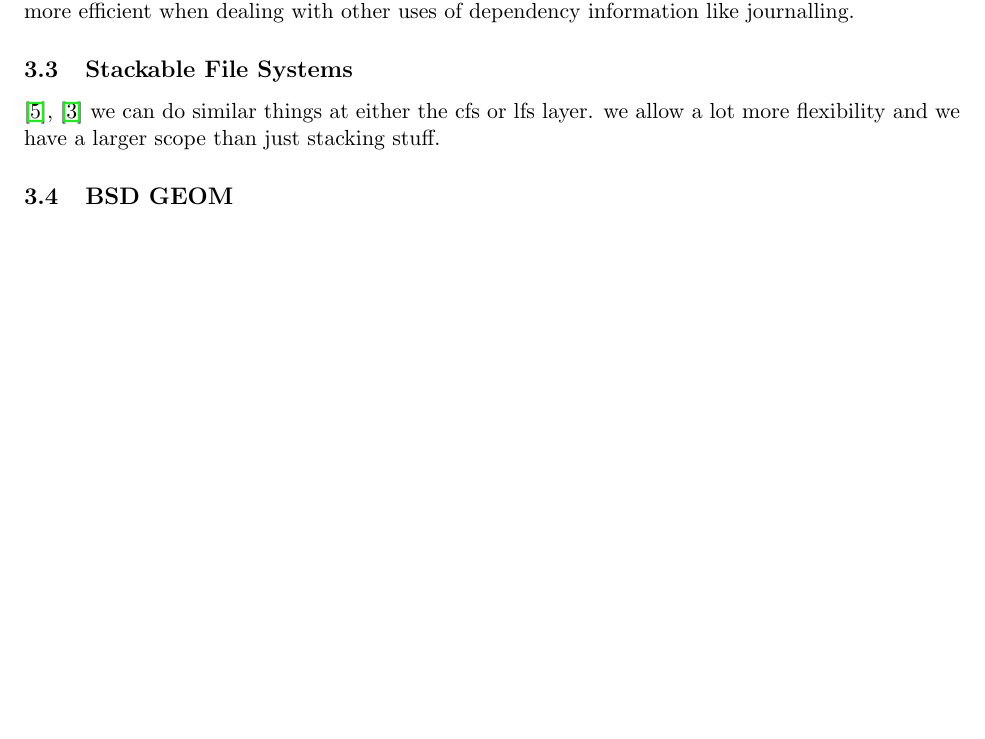
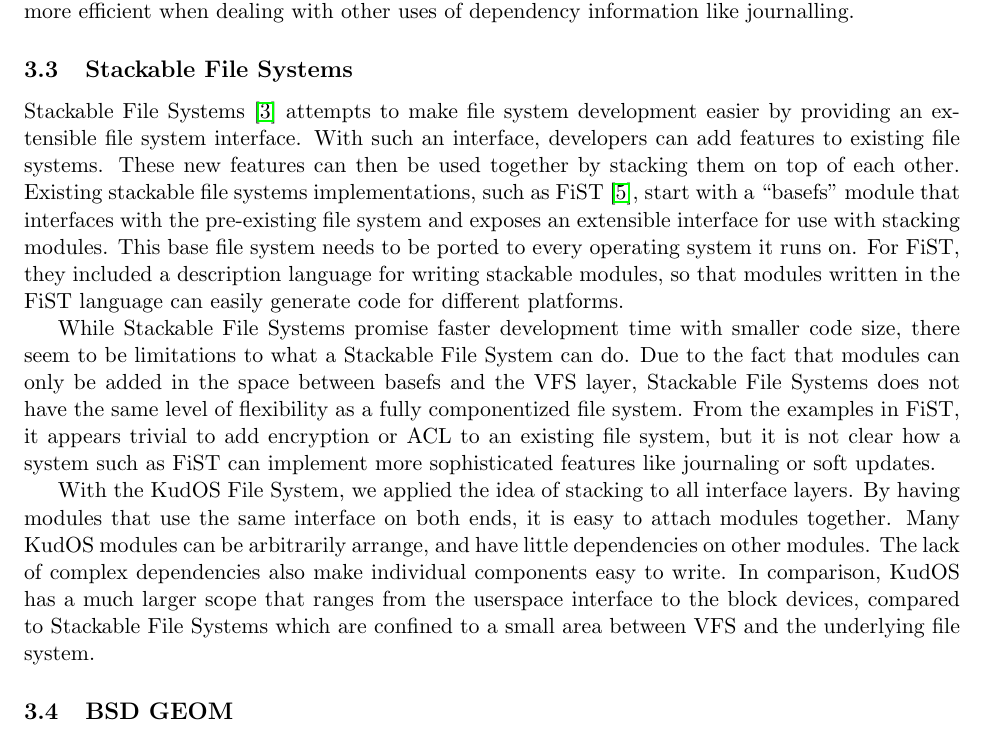
Before and after one commit to ucla-readable/fstitch-doc, a LaTeX document (paper/paper.tex, which reads paper/related.tex): part of page 9 of 11 before the commit and part of page 9 of 12 after it, cut so that both start at the same text, the shorter picture padded with empty space. Compiled offline with pdfLaTeX.

Commit message:
r937: added Stackable File System section

```diff
--- a/paper/related.tex
+++ b/paper/related.tex
@@ -63,10 +63,35 @@
 
 \subsection{Stackable File Systems}
 
-\cite{zadok00fist}, \cite{heidemann93stack}
-we can do similar things at either the cfs or lfs layer. we allow a
-lot more flexibility and we have a larger scope than just stacking
-stuff.
+Stackable File Systems \cite{heidemann93stack} attempts to make file system
+development easier by providing an extensible file system interface. With such
+an interface, developers can add features to existing file systems. These new
+features can then be used together by stacking them on top of each other.
+Existing stackable file systems implementations, such as FiST
+\cite{zadok00fist}, start with a ``basefs'' module that interfaces with the
+pre-existing file system and exposes an extensible interface for use with
+stacking modules. This base file system needs to be ported to every operating
+system it runs on. For FiST, they included a description language for writing
+stackable modules, so that modules written in the FiST language can easily
+generate code for different platforms.
+
+While Stackable File Systems promise faster development time with smaller code
+size, there seem to be limitations to what a Stackable File System can do.
+Due to the fact that modules can only be added in the space between basefs and
+the VFS layer, Stackable File Systems does not have the same level of
+flexibility as a fully componentized file system. From the examples in FiST, it
+appears trivial to add encryption or ACL to an existing file system, but it is
+not clear how a system such as FiST can implement more sophisticated features
+like journaling or soft updates.
+
+With the KudOS File System, we applied the idea of stacking to all interface
+layers. By having modules that use the same interface on both ends, it is easy
+to attach modules together. Many KudOS modules can be arbitrarily arrange, and
+have little dependencies on other modules. The lack of complex dependencies also
+make individual components easy to write. In comparison, KudOS has a much larger
+scope that ranges from the userspace interface to the block devices, compared to
+Stackable File Systems which are confined to a small area between VFS and the
+underlying file system.
 
 \subsection{BSD GEOM}
 \label{sec:related:geom}
```
